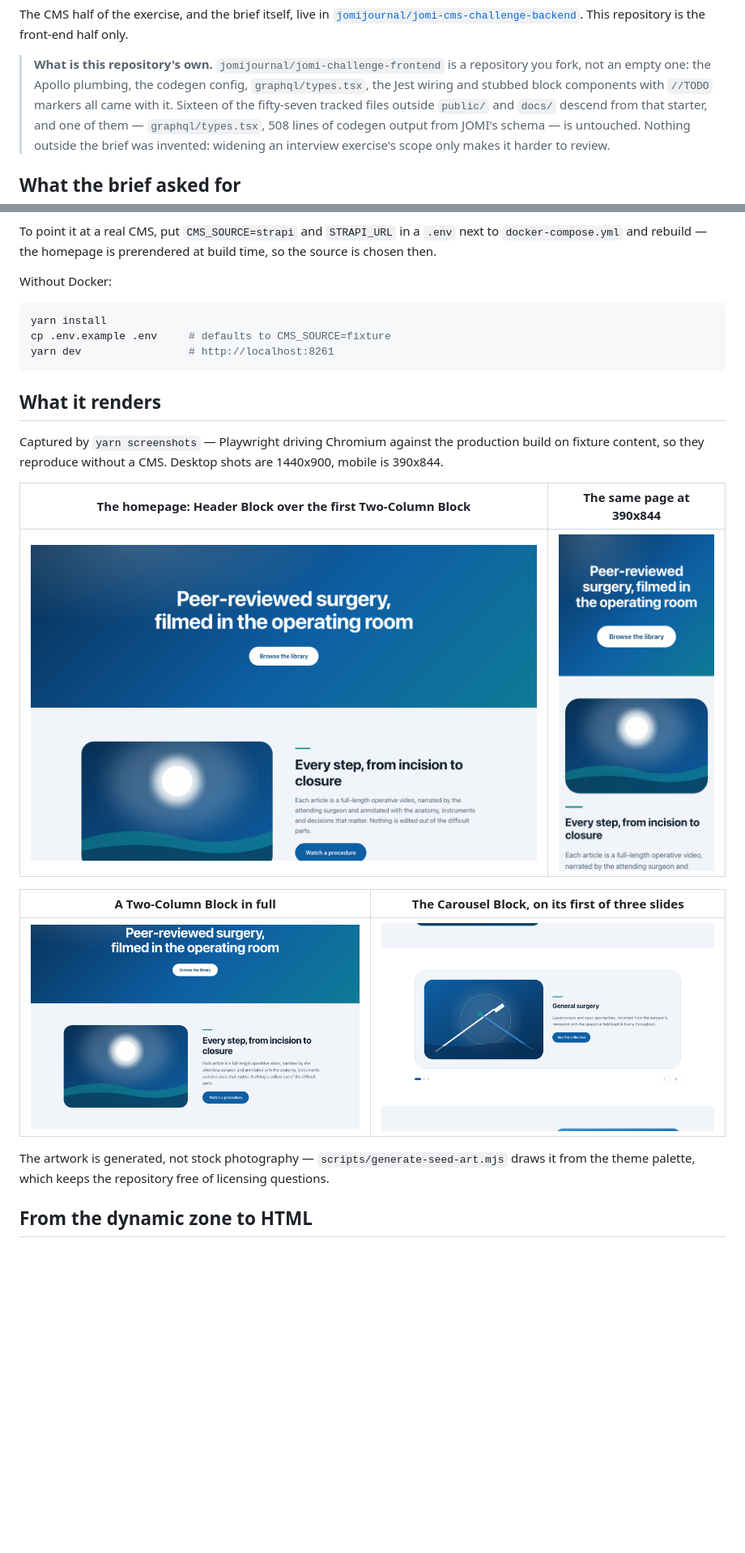
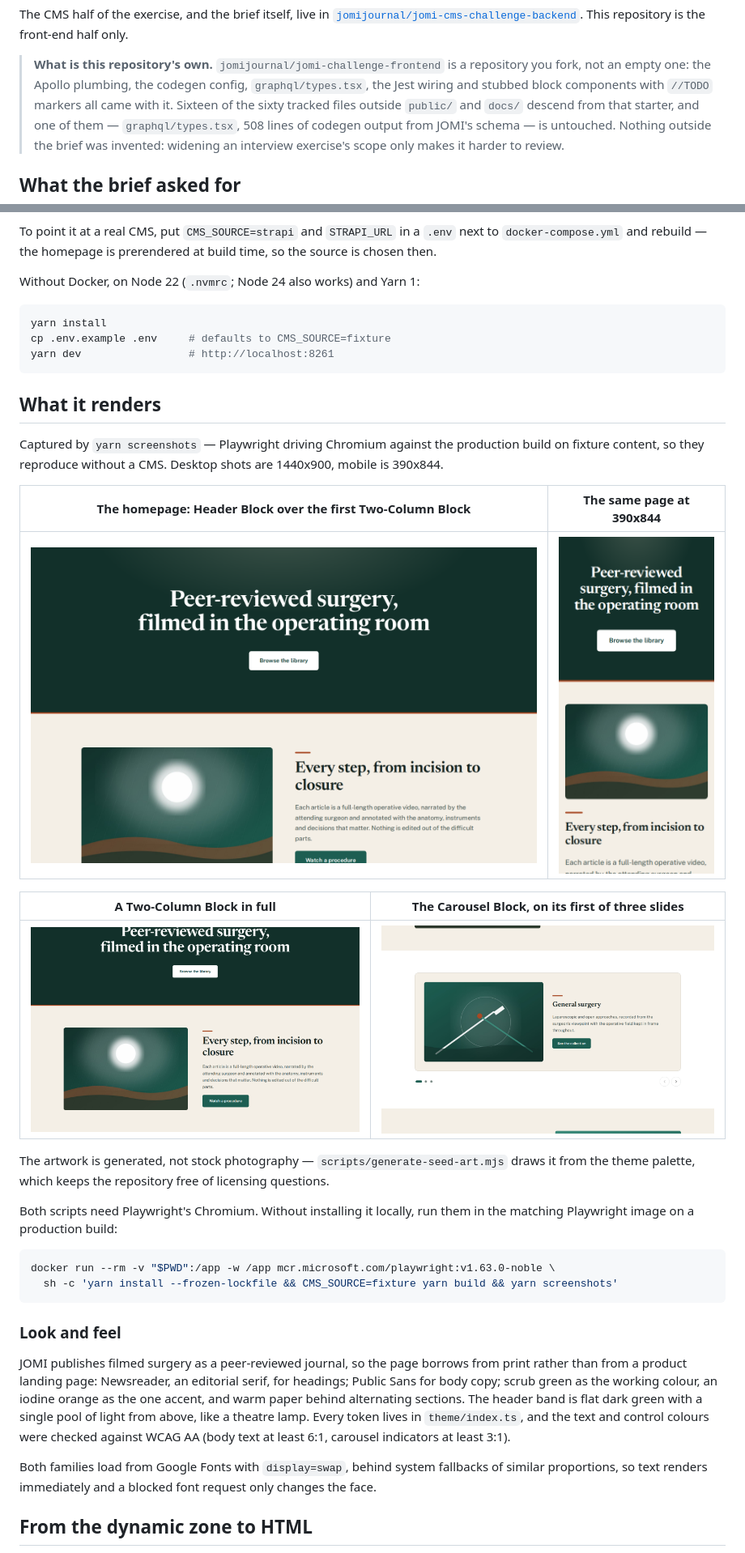
Before and after one commit to devm29/content-management-ui, a Markdown page: README.md, 2 parts joined by grey strips. Shown at 81% size. Rendered like a GitHub page; pictures changed too: docs/screenshots/home-carousel.png, docs/screenshots/home-desktop.png, docs/screenshots/home-mobile.png; blank space fills up the shorter version.

````diff
--- a/README.md
+++ b/README.md
@@ -16,7 +16,7 @@ This repository is the front-end half only.
 > **What is this repository's own.** `jomijournal/jomi-challenge-frontend` is a
 > repository you fork, not an empty one: the Apollo plumbing, the codegen
 > config, `graphql/types.tsx`, the Jest wiring and stubbed block components with
-> `//TODO` markers all came with it. Sixteen of the fifty-seven tracked files
+> `//TODO` markers all came with it. Sixteen of the sixty tracked files
 > outside `public/` and `docs/` descend from that starter, and one of them —
 > `graphql/types.tsx`, 508 lines of codegen output from JOMI's schema — is
 > untouched. Nothing outside the brief was invented: widening an interview
@@ -59,7 +59,7 @@ To point it at a real CMS, put `CMS_SOURCE=strapi` and `STRAPI_URL` in a `.env`
 next to `docker-compose.yml` and rebuild — the homepage is prerendered at build
 time, so the source is chosen then.
 
-Without Docker:
+Without Docker, on Node 22 (`.nvmrc`; Node 24 also works) and Yarn 1:
 
 ```bash
 yarn install
@@ -84,6 +84,29 @@ shots are 1440x900, mobile is 390x844.
 The artwork is generated, not stock photography — `scripts/generate-seed-art.mjs`
 draws it from the theme palette, which keeps the repository free of licensing
 questions.
+
+Both scripts need Playwright's Chromium. Without installing it locally, run
+them in the matching Playwright image on a production build:
+
+```bash
+docker run --rm -v "$PWD":/app -w /app mcr.microsoft.com/playwright:v1.63.0-noble \
+  sh -c 'yarn install --frozen-lockfile && CMS_SOURCE=fixture yarn build && yarn screenshots'
+```
+
+### Look and feel
+
+JOMI publishes filmed surgery as a peer-reviewed journal, so the page borrows
+from print rather than from a product landing page: Newsreader, an editorial
+serif, for headings; Public Sans for body copy; scrub green as the working
+colour, an iodine orange as the one accent, and warm paper behind alternating
+sections. The header band is flat dark green with a single pool of light from
+above, like a theatre lamp. Every token lives in `theme/index.ts`, and the text
+and control colours were checked against WCAG AA (body text at least 6:1,
+carousel indicators at least 3:1).
+
+Both families load from Google Fonts with `display=swap`, behind system
+fallbacks of similar proportions, so text renders immediately and a blocked
+font request only changes the face.
 
 ## From the dynamic zone to HTML
 
````
Also changed, not shown: other parts of README.md (+14 -7 lines).
